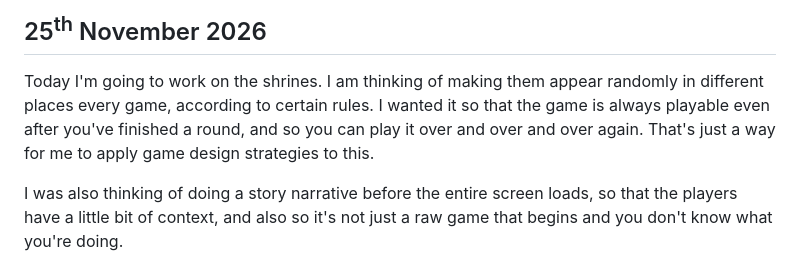
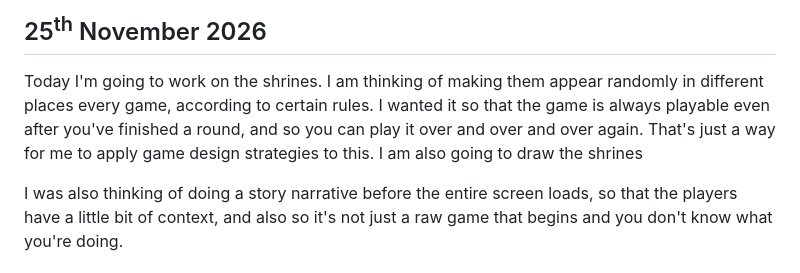
Before and after one commit to yannickhhn/Strange-aeons, a Markdown page: Journal.md, the part around the change. GitHub-like rendering.

```diff
--- a/Journal.md
+++ b/Journal.md
@@ -35,6 +35,7 @@ I think this is one of my most creative decisions in the code so far, outside of
 
 
 ## 25<sup>th</sup> November 2026
-Today I'm going to work on the shrines. I am thinking of making them appear randomly in different places every game, according to certain rules. I wanted it so that the game is always playable even after you've finished a round, and so you can play it over and over and over again. That's just a way for me to apply game design strategies to this.
+Today I'm going to work on the shrines. I am thinking of making them appear randomly in different places every game, according to certain rules. I wanted it so that the game is always playable even after you've finished a round, and so you can play it over and over and over again. That's just a way for me to apply game design strategies to this. I am also going to draw the shrines
+
 
 I was also thinking of doing a story narrative before the entire screen loads, so that the players have a little bit of context, and also so it's not just a raw game that begins and you don't know what you're doing.
```
Also changed, not shown: assets/images/shrine.png (added), 1 other file.
